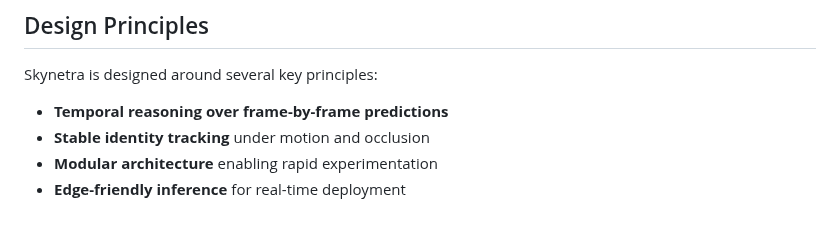
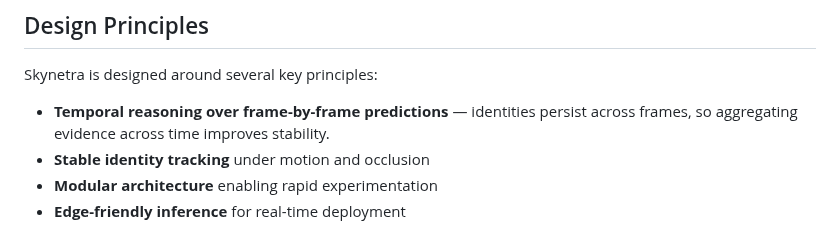
Before and after one commit to sethi-44/skynetra, a Markdown page: Readme.md, the part around the change. GitHub-like rendering.

Commit message:
Enhance description of temporal reasoning principle
Clarified the principle of temporal reasoning in Skynetra.

```diff
--- a/Readme.md
+++ b/Readme.md
@@ -60,7 +60,7 @@ This architecture aggregates identity evidence across time, resulting in **stabl
 
 Skynetra is designed around several key principles:
 
-- **Temporal reasoning over frame-by-frame predictions**
+- **Temporal reasoning over frame-by-frame predictions** — identities persist across frames, so aggregating evidence across time improves stability.
 - **Stable identity tracking** under motion and occlusion
 - **Modular architecture** enabling rapid experimentation
 - **Edge-friendly inference** for real-time deployment
```
